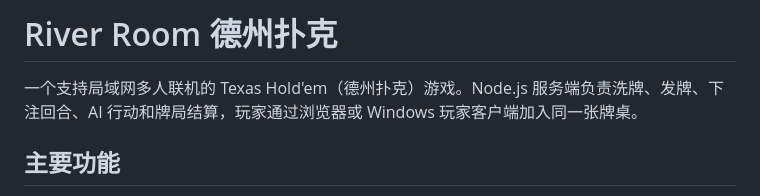
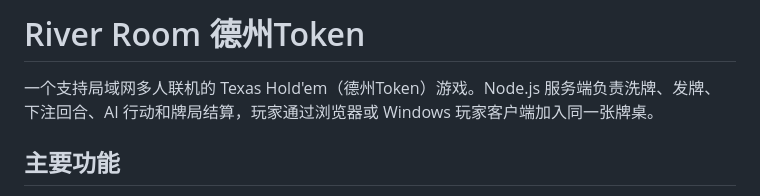
Before and after one commit to WhisperAutumn/Texas-Hold-em, a Markdown page: README.md, the part around the change. Rendered like a GitHub page.

```diff
--- a/README.md
+++ b/README.md
@@ -1,6 +1,6 @@
-# River Room 德州扑克
+# River Room 德州Token
 
-一个支持局域网多人联机的 Texas Hold'em（德州扑克）游戏。Node.js 服务端负责洗牌、发牌、下注回合、AI 行动和牌局结算，玩家通过浏览器或 Windows 玩家客户端加入同一张牌桌。
+一个支持局域网多人联机的 Texas Hold'em（德州Token）游戏。Node.js 服务端负责洗牌、发牌、下注回合、AI 行动和牌局结算，玩家通过浏览器或 Windows 玩家客户端加入同一张牌桌。
 
 ## 主要功能
 
```
